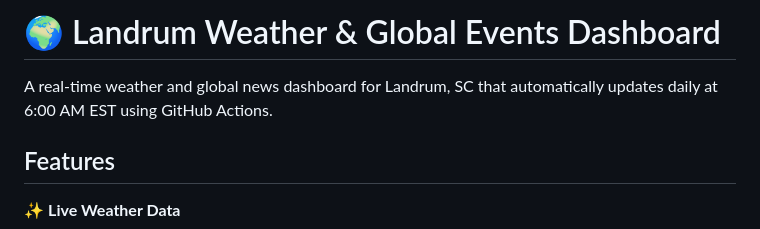
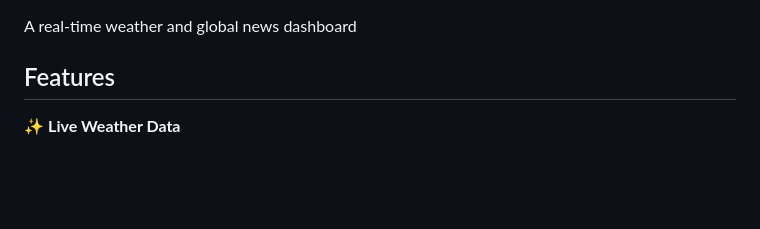
Before and after one commit to weskc0/fitnesstracker, a Markdown page: README.md, the part around the change. Drawn GitHub-style; blank space fills up the shorter version.

Commit message:
Update README to generalize project description
Removed location specificity from the project description.

```diff
--- a/README.md
+++ b/README.md
@@ -1,6 +1,6 @@
-# 🌍 Landrum Weather & Global Events Dashboard
 
-A real-time weather and global news dashboard for Landrum, SC that automatically updates daily at 6:00 AM EST using GitHub Actions.
+
+A real-time weather and global news dashboard
 
 ## Features
 
```
